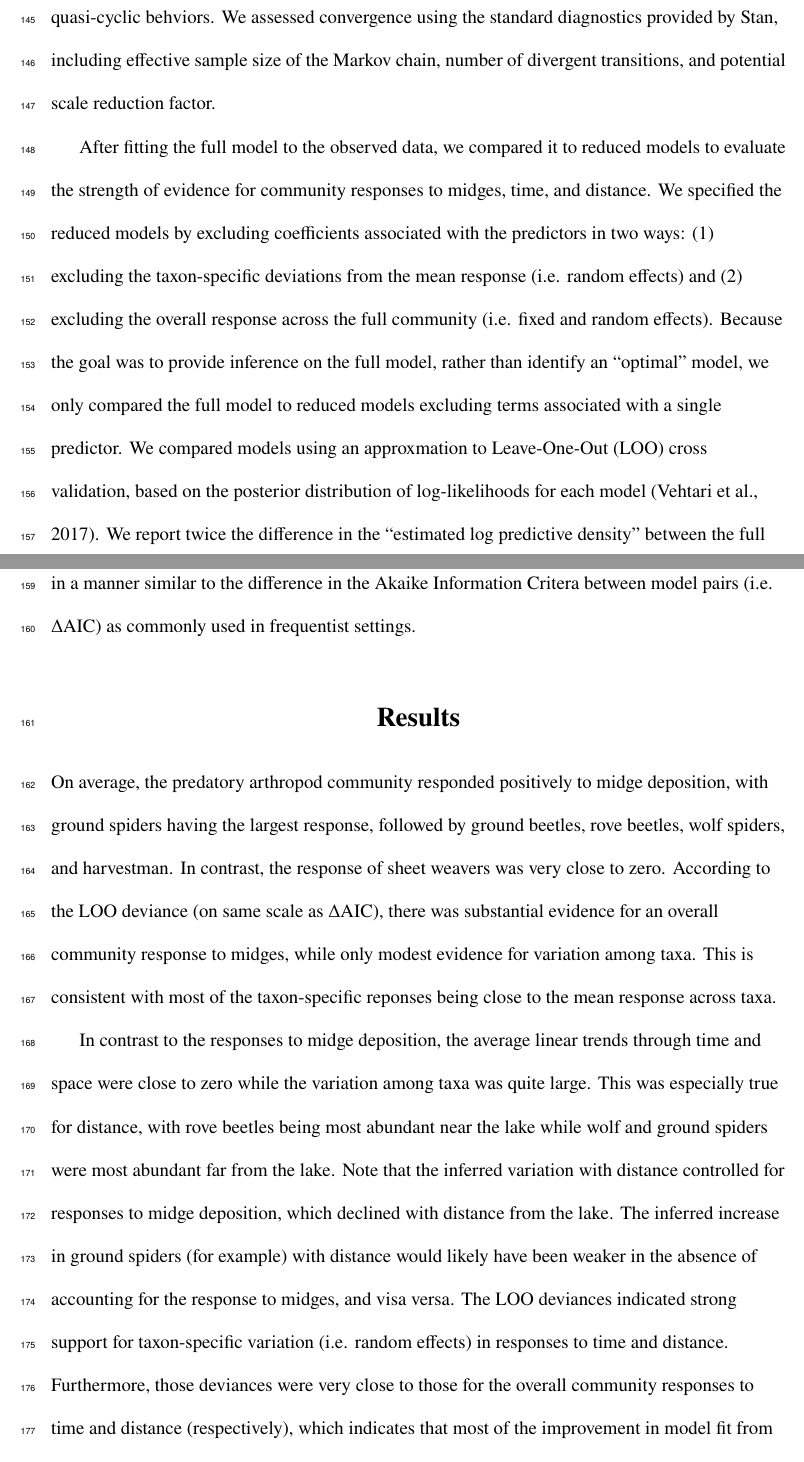
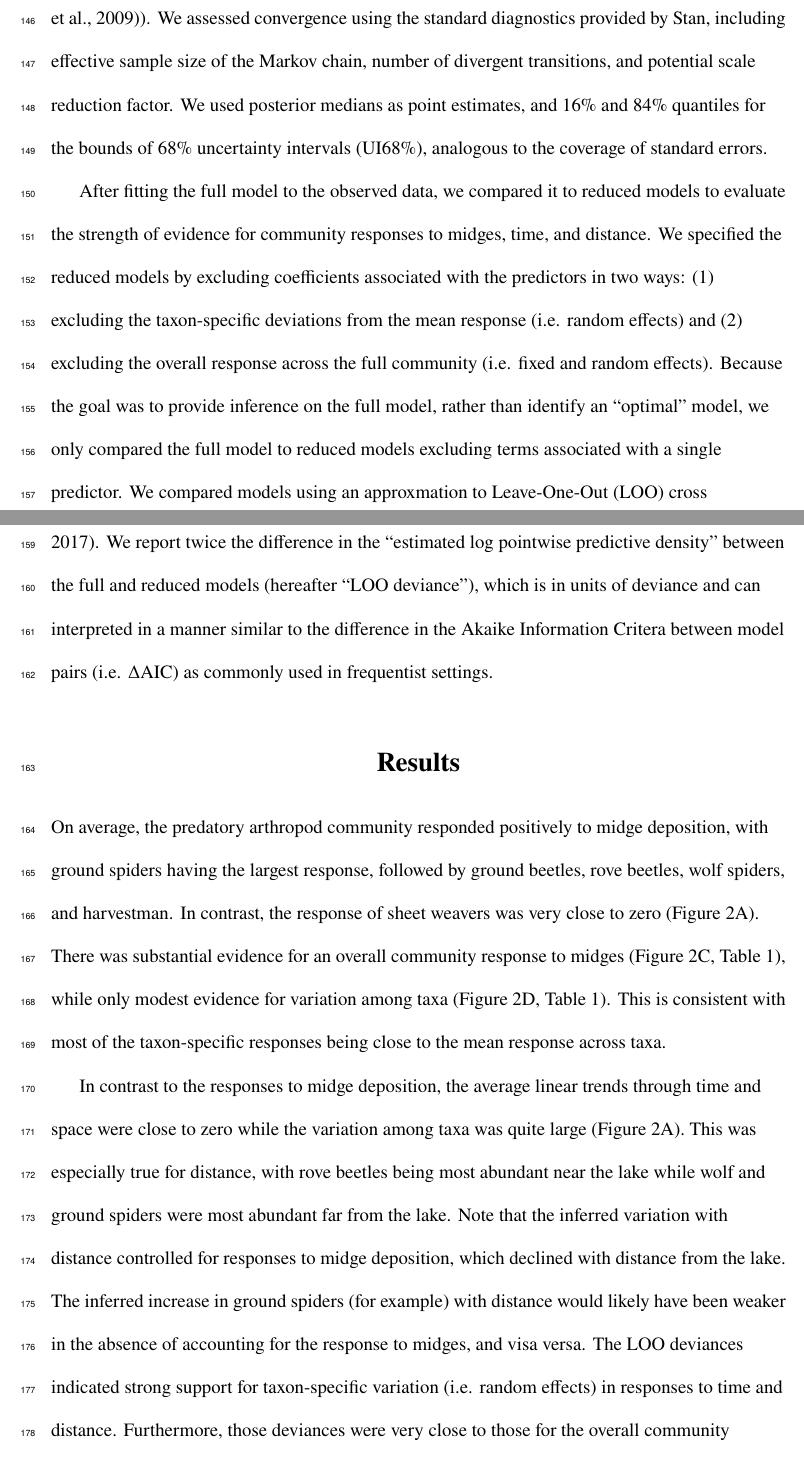
Before and after one commit to lucasnell/trans_trends, a LaTeX document (ms/__ms.tex, which reads ms/02-methods.tex, ms/03-results.tex): two parts of pages 9 and 10 of 19, joined at a grey line, cut so that both start at the same text. Compiled offline with pdfLaTeX.

Commit message:
Slight edits; some figure references; quantile summaries, PCA in intro

```diff
--- a/ms/02-methods.tex
+++ b/ms/02-methods.tex
@@ -196,10 +196,14 @@ We used a similar prior for the AR parameter, but with standard deviation 0.5 to
 convergence towards stationarity (i.e. $|\phi_{\text{taxon}[i]}|<1$) without
 providing an explicit upper bound.
 However, we did truncate the lower bound of the prior at 0 to prevent negative
-values that would give quasi-cyclic behviors.
+values that would give quasi-cyclic behviors (as is typically done when
+including temporal autocorrelation in mixed models; \citep{Zuur2009}).
 We assessed convergence using the standard diagnostics provided by Stan,
 including effective sample size of the Markov chain, number of divergent
-transitions, and potential scale reduction factor.
+transitions, and potential scale reduction factor. We used posterior medians as point
+estimates, and 16\% and 84\% quantiles
+for the bounds of 68\% uncertainty intervals (UI68\%),
+analogous to the coverage of standard errors.
 
 After fitting the full model to the observed data, we compared it to reduced models
 to evaluate the strength of evidence for community responses to midges, time,
@@ -214,8 +218,8 @@ excluding terms associated with a single predictor.
 We compared models using an approxmation to Leave-One-Out (LOO) cross validation,
 based on the posterior distribution of log-likelihoods for each model
 \citep{Vehtari2017}.
-We report twice the difference in the ``estimated log predictive density" between
-the full and reduced models (hereafter ``LOO deviance"), which is in units of
+We report twice the difference in the ``estimated log pointwise predictive density"
+between the full and reduced models (hereafter ``LOO deviance"), which is in units of
 deviance and can interpreted in a manner similar to the difference in the
 Akaike Information Critera between model pairs (i.e. $\Delta$AIC) as
 commonly used in frequentist settings.
--- a/ms/03-results.tex
+++ b/ms/03-results.tex
@@ -5,14 +5,18 @@
 On average, the predatory arthropod community responded positively to midge deposition,
 with ground spiders having the largest response,
 followed by ground beetles, rove beetles, wolf spiders, and harvestman.
-In contrast, the response of sheet weavers was very close to zero.
-According to the LOO deviance (on same scale as $\Delta$AIC),
-there was substantial evidence for an overall community response to midges,
-while only modest evidence for variation among taxa. This is consistent with
-most of the taxon-specific reponses being close to the mean response across taxa.
+In contrast, the response of sheet weavers was very close to zero
+(Figure \ref{fig:coefs}A).
+There was substantial evidence for an overall community response to midges
+(Figure \ref{fig:coefs}C, Table \ref{tab:model-summary}),
+while only modest evidence for variation among taxa
+(Figure \ref{fig:coefs}D, Table \ref{tab:model-summary}). This is consistent with
+most of the taxon-specific responses being close to the mean response across taxa.
 
 In contrast to the responses to midge deposition, the average linear trends through
-time and space were close to zero while the variation among taxa was quite large.
+time and space were close to zero
+while the variation among taxa was quite large
+(Figure \ref{fig:coefs}A).
 This was especially true for distance, with rove beetles being most abundant near
 the lake while wolf and ground spiders were most abundant far from the lake.
 Note that the inferred variation with distance controlled for responses to midge
```
Also changed, not shown: ms/01-intro.tex (+4 -3 lines), ms/02-methods.tex (2 more changed lines), ms/03-results.tex (2 more changed lines).
